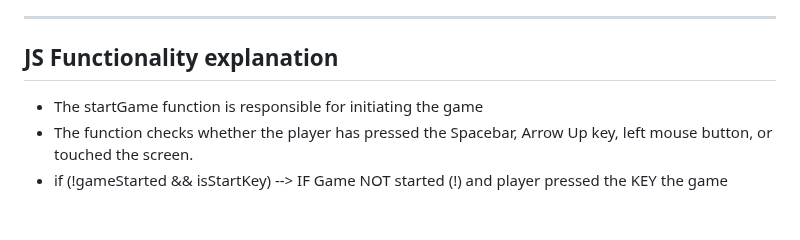
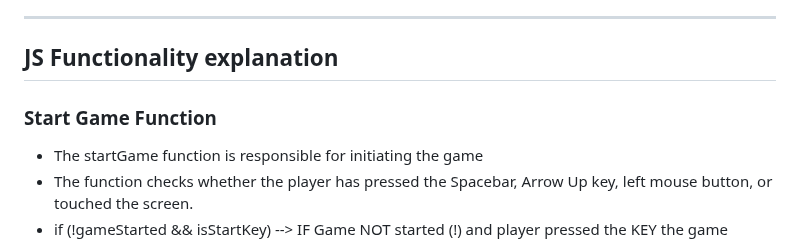
Before and after one commit to GrzegorzStary/MILESTONE-2, a Markdown page: README.md, the part around one of its changes. Rendered like a GitHub page; blank space fills up the shorter version.

Commit message:
CLEANED:  startGame function in README.md

```diff
--- a/README.md
+++ b/README.md
@@ -422,6 +422,7 @@ The site was tested on the following devices
 ---
 ## JS Functionality explanation
 
+### Start Game Function
 
 * The startGame function is responsible for initiating the game
 * The function checks whether the player has pressed the Spacebar, Arrow Up key, left mouse button, or touched the screen.
```
Also changed, not shown: other parts of README.md (+1 -0 lines).
